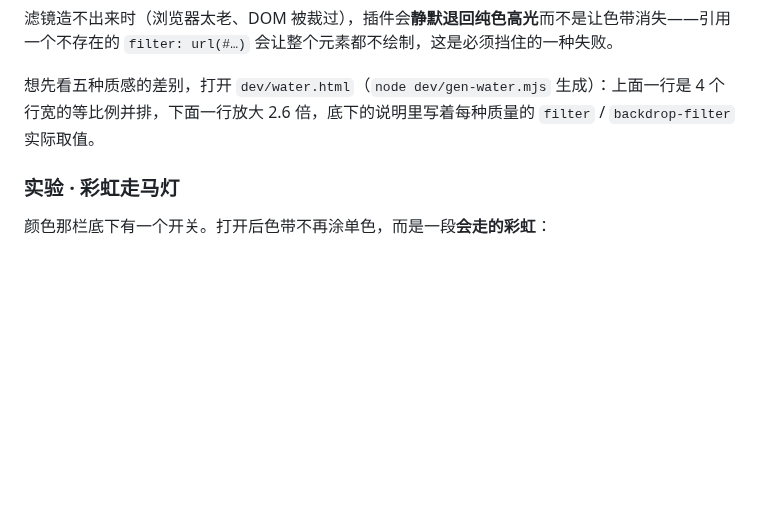
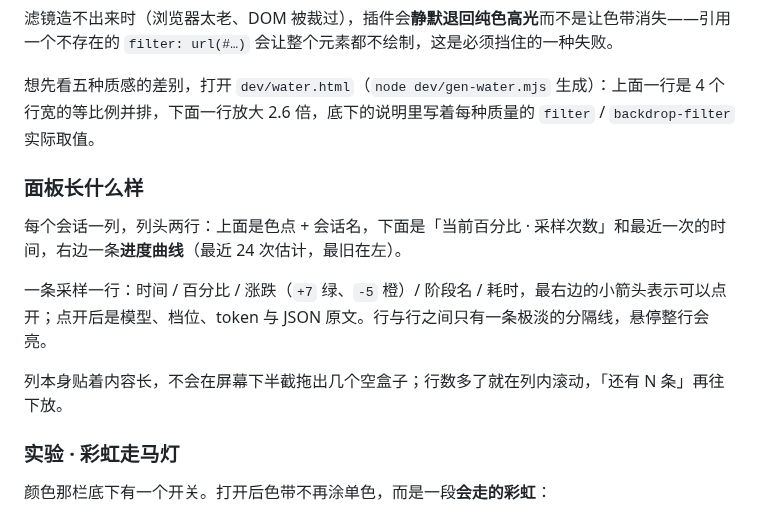
Before and after one commit to Yu-jianhai/dsh-session-progress, a Markdown page: README.md, the part around one of its changes. Drawn GitHub-style; blank space fills up the shorter version.

Commit message:
feat(panel): 日志面板排版重做 (0.20.0)
- 列头两行：色点+会话名 / 百分比·次数·时间 + 进度曲线
- 行尾加可展开的小箭头，空列给出提示
- 列贴着内容长（不再拖出空盒子），宽度上限放宽到 560
- 预览页同步这些结构，README 换新截图

```diff
--- a/README.md
+++ b/README.md
@@ -147,6 +147,14 @@ dsh plugin --profile desktop remove dsh-session-progress
 
 想先看五种质感的差别，打开 `dev/water.html`（`node dev/gen-water.mjs` 生成）：上面一行是 4 个行宽的等比例并排，下面一行放大 2.6 倍，底下的说明里写着每种质量的 `filter` / `backdrop-filter` 实际取值。
 
+### 面板长什么样
+
+每个会话一列，列头两行：上面是色点 + 会话名，下面是「当前百分比 · 采样次数」和最近一次的时间，右边一条**进度曲线**（最近 24 次估计，最旧在左）。
+
+一条采样一行：时间 / 百分比 / 涨跌（`+7` 绿、`-5` 橙）/ 阶段名 / 耗时，最右边的小箭头表示可以点开；点开后是模型、档位、token 与 JSON 原文。行与行之间只有一条极淡的分隔线，悬停整行会亮。
+
+列本身贴着内容长，不会在屏幕下半截拖出几个空盒子；行数多了就在列内滚动，「还有 N 条」再往下放。
+
 ### 实验 · 彩虹走马灯
 
 颜色那栏底下有一个开关。打开后色带不再涂单色，而是一段**会走的彩虹**：
```
Also changed, not shown: other parts of README.md (+1 -1 lines), ARCHITECTURE.md (+37 -36 lines), dev/panel.png, 4 other files.
